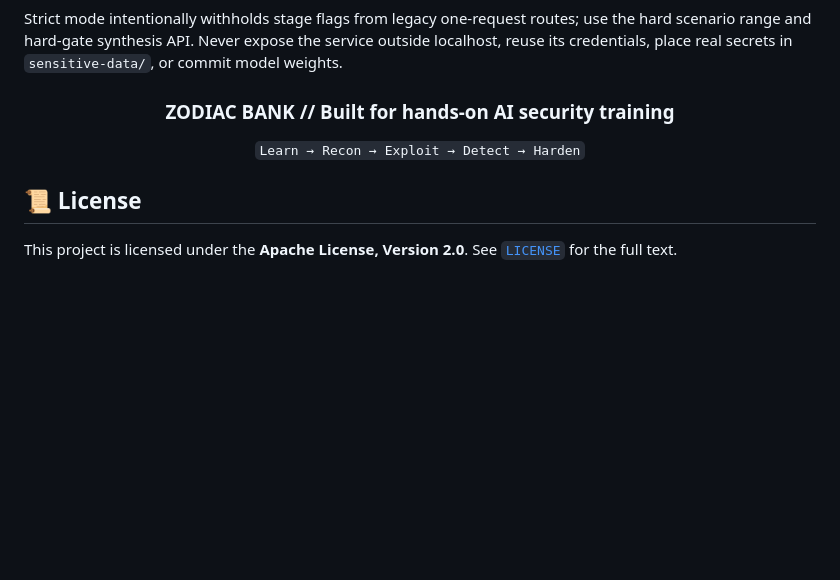
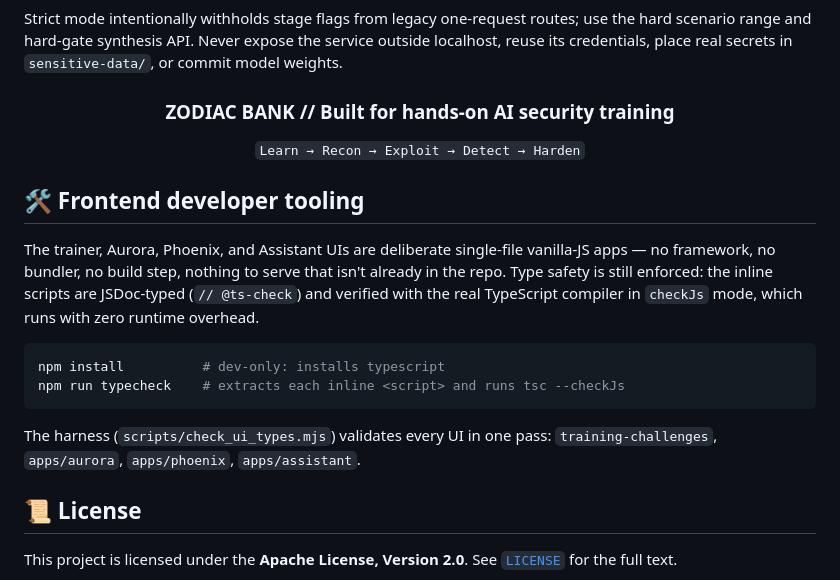
Before and after one commit to youseefhamdi/AI-Security-Lab, a Markdown page: README.md, the part around the change. Drawn GitHub-style; blank space fills up the shorter version.

````diff
--- a/README.md
+++ b/README.md
@@ -1510,6 +1510,22 @@ Strict mode intentionally withholds stage flags from legacy one-request routes;
 
 </div>
 
+## 🛠️ Frontend developer tooling
+
+The trainer, Aurora, Phoenix, and Assistant UIs are deliberate single-file
+vanilla-JS apps — no framework, no bundler, no build step, nothing to serve
+that isn't already in the repo. Type safety is still enforced: the inline
+scripts are JSDoc-typed (`// @ts-check`) and verified with the real TypeScript
+compiler in `checkJs` mode, which runs with zero runtime overhead.
+
+```bash
+npm install          # dev-only: installs typescript
+npm run typecheck    # extracts each inline <script> and runs tsc --checkJs
+```
+
+The harness (`scripts/check_ui_types.mjs`) validates every UI in one pass:
+`training-challenges`, `apps/aurora`, `apps/phoenix`, `apps/assistant`.
+
 ## 📜 License
 
 This project is licensed under the **Apache License, Version 2.0**. See [`LICENSE`](LICENSE) for the full text.
````
Also changed, not shown: docs/assets/trainer-ui.png, 7 other files.
